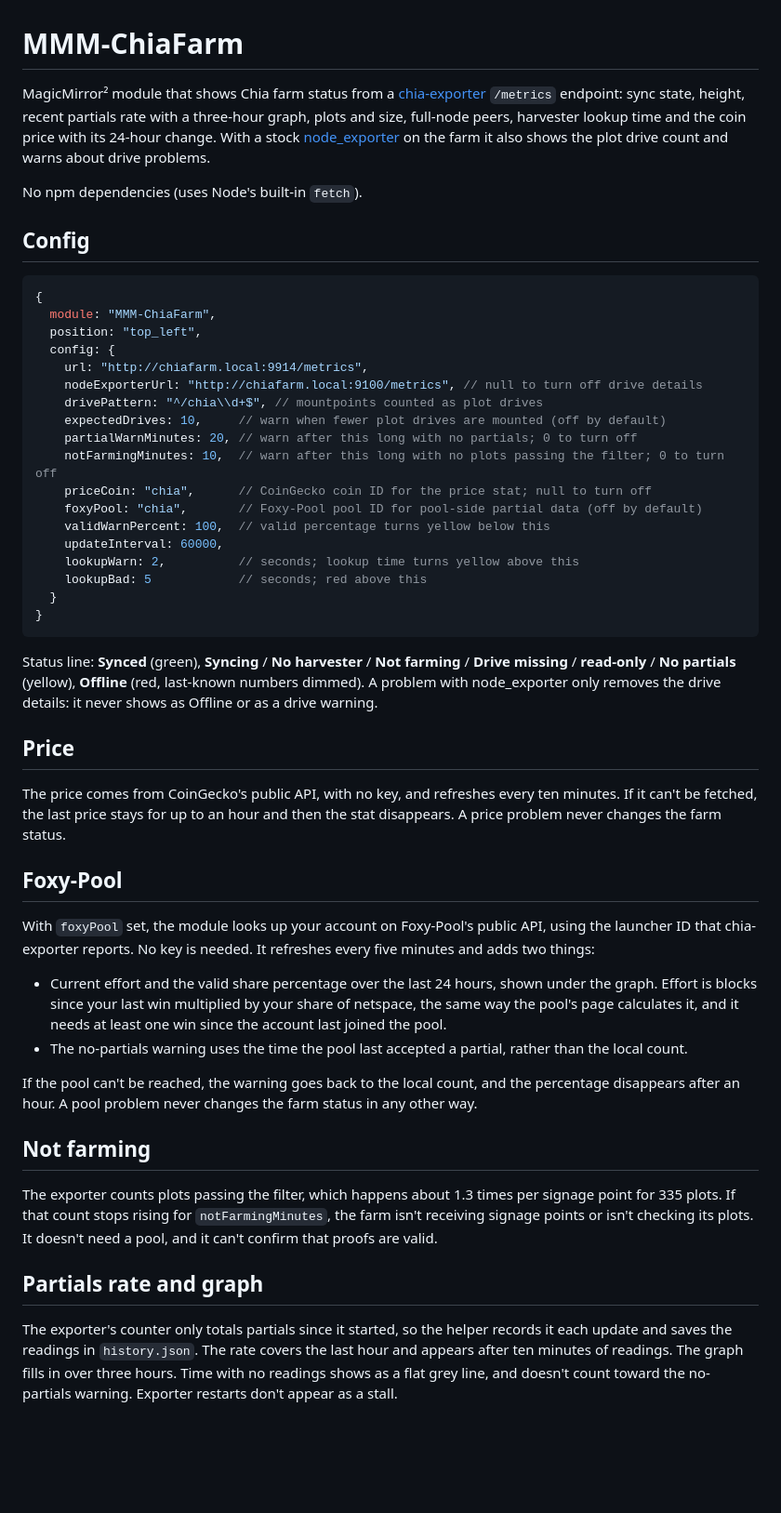
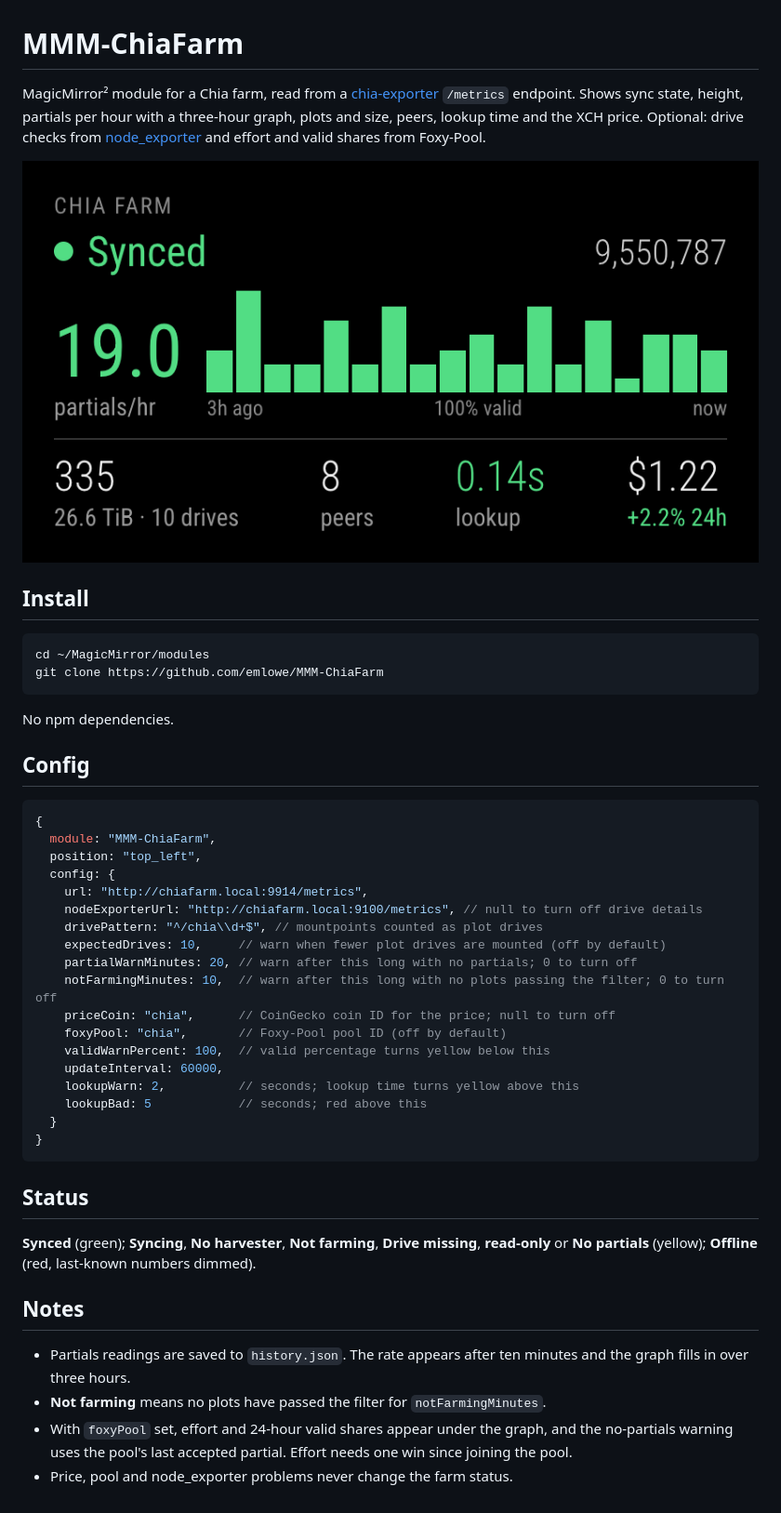
Before and after one commit to emlowe/MMM-ChiaFarm, a Markdown page: README.md, the part around the change. Shown at 93% size. Drawn GitHub-style; pictures changed too: screenshot.png (added); blank space fills up the shorter version.

Commit message:
Update README and add a screenshot

````diff
--- a/README.md
+++ b/README.md
@@ -1,12 +1,21 @@
 # MMM-ChiaFarm
 
-MagicMirror² module that shows Chia farm status from a
-[chia-exporter](https://github.com/Chia-Network/chia-exporter) `/metrics` endpoint: sync state,
-height, recent partials rate with a three-hour graph, plots and size, full-node peers,
-harvester lookup time and the coin price with its 24-hour change. With a stock [node_exporter](https://github.com/prometheus/node_exporter)
-on the farm it also shows the plot drive count and warns about drive problems.
+MagicMirror² module for a Chia farm, read from a
+[chia-exporter](https://github.com/Chia-Network/chia-exporter) `/metrics` endpoint. Shows sync
+state, height, partials per hour with a three-hour graph, plots and size, peers, lookup time and the
+XCH price. Optional: drive checks from [node_exporter](https://github.com/prometheus/node_exporter)
+and effort and valid shares from Foxy-Pool.
 
-No npm dependencies (uses Node's built-in `fetch`).
+![Chia farm panel](screenshot.png)
+
+## Install
+
+```sh
+cd ~/MagicMirror/modules
+git clone https://github.com/emlowe/MMM-ChiaFarm
+```
+
+No npm dependencies.
 
 ## Config
 
@@ -21,8 +30,8 @@ No npm dependencies (uses Node's built-in `fetch`).
     expectedDrives: 10,     // warn when fewer plot drives are mounted (off by default)
     partialWarnMinutes: 20, // warn after this long with no partials; 0 to turn off
     notFarmingMinutes: 10,  // warn after this long with no plots passing the filter; 0 to turn off
-    priceCoin: "chia",      // CoinGecko coin ID for the price stat; null to turn off
-    foxyPool: "chia",       // Foxy-Pool pool ID for pool-side partial data (off by default)
+    priceCoin: "chia",      // CoinGecko coin ID for the price; null to turn off
+    foxyPool: "chia",       // Foxy-Pool pool ID (off by default)
     validWarnPercent: 100,  // valid percentage turns yellow below this
     updateInterval: 60000,
     lookupWarn: 2,          // seconds; lookup time turns yellow above this
@@ -31,38 +40,16 @@ No npm dependencies (uses Node's built-in `fetch`).
 }
 ```
 
-Status line: **Synced** (green), **Syncing** / **No harvester** / **Not farming** / **Drive missing** /
-**read-only** / **No partials** (yellow), **Offline** (red, last-known numbers dimmed).
-A problem with node_exporter only removes the drive details: it never shows as Offline or as a drive warning.
+## Status
 
-## Price
+**Synced** (green); **Syncing**, **No harvester**, **Not farming**, **Drive missing**, **read-only**
+or **No partials** (yellow); **Offline** (red, last-known numbers dimmed).
 
-The price comes from CoinGecko's public API, with no key, and refreshes every ten minutes.
-If it can't be fetched, the last price stays for up to an hour and then the stat disappears.
-A price problem never changes the farm status.
+## Notes
 
-## Foxy-Pool
-
-With `foxyPool` set, the module looks up your account on Foxy-Pool's public API, using the launcher ID
-that chia-exporter reports. No key is needed. It refreshes every five minutes and adds two things:
-
-- Current effort and the valid share percentage over the last 24 hours, shown under the graph. Effort
-  is blocks since your last win multiplied by your share of netspace, the same way the pool's page
-  calculates it, and it needs at least one win since the account last joined the pool.
-- The no-partials warning uses the time the pool last accepted a partial, rather than the local count.
-
-If the pool can't be reached, the warning goes back to the local count, and the percentage disappears
-after an hour. A pool problem never changes the farm status in any other way.
-
-## Not farming
-
-The exporter counts plots passing the filter, which happens about 1.3 times per signage point for 335
-plots. If that count stops rising for `notFarmingMinutes`, the farm isn't receiving signage points or
-isn't checking its plots. It doesn't need a pool, and it can't confirm that proofs are valid.
-
-## Partials rate and graph
-
-The exporter's counter only totals partials since it started, so the helper records it each update
-and saves the readings in `history.json`. The rate covers the last hour and appears after ten minutes
-of readings. The graph fills in over three hours. Time with no readings shows as a flat grey line, and
-doesn't count toward the no-partials warning. Exporter restarts don't appear as a stall.
+- Partials readings are saved to `history.json`. The rate appears after ten minutes and the graph
+  fills in over three hours.
+- **Not farming** means no plots have passed the filter for `notFarmingMinutes`.
+- With `foxyPool` set, effort and 24-hour valid shares appear under the graph, and the no-partials
+  warning uses the pool's last accepted partial. Effort needs one win since joining the pool.
+- Price, pool and node_exporter problems never change the farm status.
````
